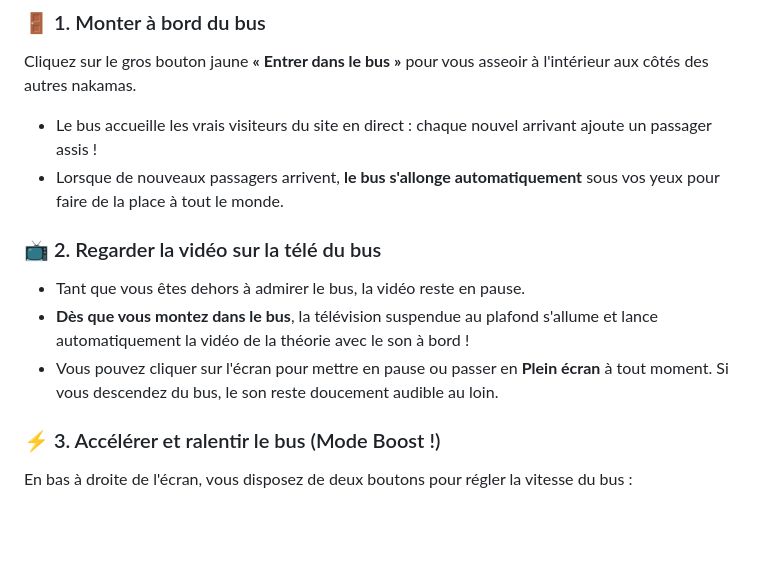
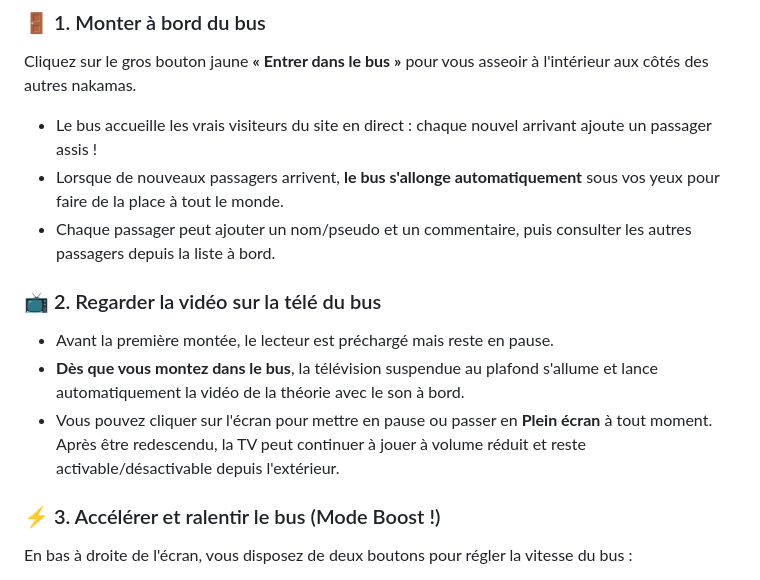
Before and after one commit to lesfousdubus-theorie/lesfousdubus, a Markdown page: README.md, the part around the change. GitHub-like rendering; blank space fills up the shorter version.

Commit message:
Refresh README for current bus behavior

```diff
--- a/README.md
+++ b/README.md
@@ -18,11 +18,12 @@ Vous découvrez un minibus orné du célèbre chapeau de paille géant de Monkey
 Cliquez sur le gros bouton jaune **« Entrer dans le bus »** pour vous asseoir à l'intérieur aux côtés des autres nakamas.
 - Le bus accueille les vrais visiteurs du site en direct : chaque nouvel arrivant ajoute un passager assis !
 - Lorsque de nouveaux passagers arrivent, **le bus s'allonge automatiquement** sous vos yeux pour faire de la place à tout le monde.
+- Chaque passager peut ajouter un nom/pseudo et un commentaire, puis consulter les autres passagers depuis la liste à bord.
 
 ### 📺 2. Regarder la vidéo sur la télé du bus
-- Tant que vous êtes dehors à admirer le bus, la vidéo reste en pause.
-- **Dès que vous montez dans le bus**, la télévision suspendue au plafond s'allume et lance automatiquement la vidéo de la théorie avec le son à bord !
-- Vous pouvez cliquer sur l'écran pour mettre en pause ou passer en **Plein écran** à tout moment. Si vous descendez du bus, le son reste doucement audible au loin.
+- Avant la première montée, le lecteur est préchargé mais reste en pause.
+- **Dès que vous montez dans le bus**, la télévision suspendue au plafond s'allume et lance automatiquement la vidéo de la théorie avec le son à bord.
+- Vous pouvez cliquer sur l'écran pour mettre en pause ou passer en **Plein écran** à tout moment. Après être redescendu, la TV peut continuer à jouer à volume réduit et reste activable/désactivable depuis l'extérieur.
 
 ### ⚡ 3. Accélérer et ralentir le bus (Mode Boost !)
 En bas à droite de l'écran, vous disposez de deux boutons pour régler la vitesse du bus :
```
